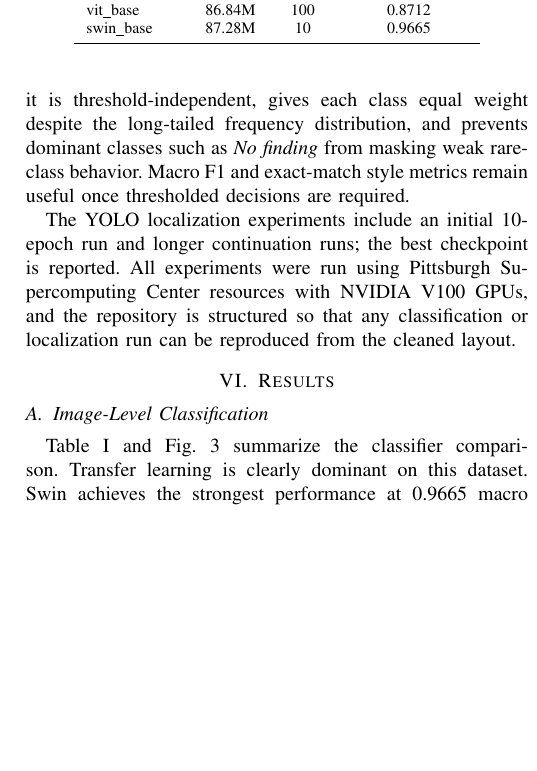
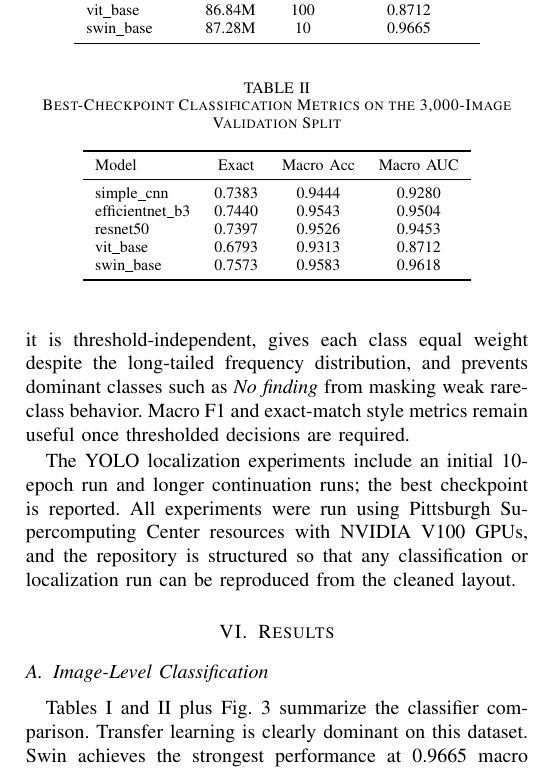
Before and after one commit to CosmoBean/CT-transformer, a LaTeX paper (report-paper/IEEE-conference-template-062824/IEEE-conference-template-062824.tex): part of one column of page 4 of 7, cut so that both start at the same text, the shorter picture padded with empty space. Compiled offline with pdfLaTeX; a missing font is replaced by an installed copy or a similar font; a LaTeX package or settings file that is missing is left out.

Commit message:
Add full classifier metrics table to paper

```diff
--- a/report-paper/IEEE-conference-template-062824/IEEE-conference-template-062824.tex
+++ b/report-paper/IEEE-conference-template-062824/IEEE-conference-template-062824.tex
@@ -133,7 +133,7 @@ The YOLO localization experiments include an initial 10-epoch run and longer con
 
 \section{Results}
 \subsection{Image-Level Classification}
-Table~\ref{tab:classification} and Fig.~\ref{fig:clfcomp} summarize the classifier comparison. Transfer learning is clearly dominant on this dataset. Swin achieves the strongest performance at 0.9665 macro AUC-ROC, followed closely by EfficientNet-B3 (0.9564) and ResNet-50 (0.9550). The best ViT-Base run reaches 0.8712 macro AUC-ROC, but it remains behind the CNN and the stronger pretrained backbones, confirming that a vanilla ViT is a weaker fit for this dataset even with longer training.
+Tables~\ref{tab:classification} and \ref{tab:classification_full} plus Fig.~\ref{fig:clfcomp} summarize the classifier comparison. Transfer learning is clearly dominant on this dataset. Swin achieves the strongest performance at 0.9665 macro AUC-ROC, followed closely by EfficientNet-B3 (0.9564) and ResNet-50 (0.9550). The best ViT-Base run reaches 0.8712 macro AUC-ROC, but it remains behind the CNN and the stronger pretrained backbones, confirming that a vanilla ViT is a weaker fit for this dataset even with longer training.
 
 The most important secondary result is the from-scratch CNN: with only 1.31M parameters, it reaches 0.9314 macro AUC-ROC. The classification stage therefore does not require a large transformer to be effective. In a resource-constrained deployment, the lightweight CNN can serve as the classifier while the localization and reporting stages remain unchanged. This is a direct strength of the modular pipeline design.
 
@@ -153,6 +153,24 @@ efficientnet\_b3 & 11.49M & 10 & 0.9564 \\
 resnet50 & 24.56M & 10 & 0.9550 \\
 vit\_base & 86.84M & 100 & 0.8712 \\
 swin\_base & 87.28M & 10 & 0.9665 \\
+\bottomrule
+\end{tabular}
+\end{table}
+
+\begin{table}[t]
+\caption{Best-Checkpoint Classification Metrics on the 3,000-Image Validation Split}
+\label{tab:classification_full}
+\centering
+\footnotesize
+\begin{tabular}{lccc}
+\toprule
+Model & Exact & Macro Acc & Macro AUC \\
+\midrule
+simple\_cnn & 0.7383 & 0.9444 & 0.9280 \\
+efficientnet\_b3 & 0.7440 & 0.9543 & 0.9504 \\
+resnet50 & 0.7397 & 0.9526 & 0.9453 \\
+vit\_base & 0.6793 & 0.9313 & 0.8712 \\
+swin\_base & 0.7573 & 0.9583 & 0.9618 \\
 \bottomrule
 \end{tabular}
 \end{table}
```
Also changed, not shown: report-paper/IEEE-conference-template-062824/IEEE-conference-template-062824.pdf.
